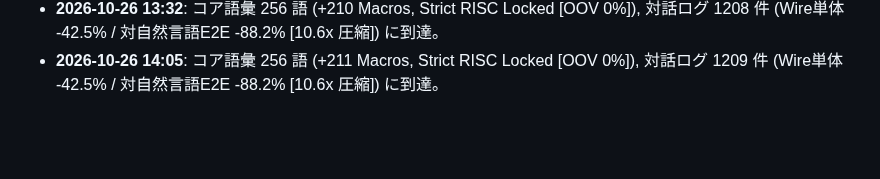
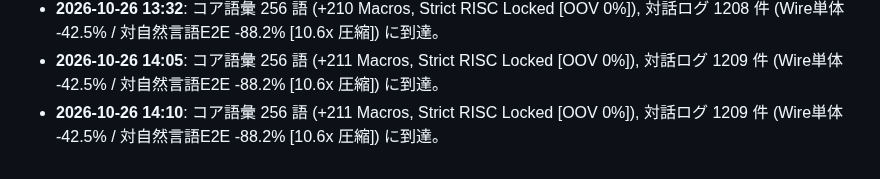
Before and after one commit to PhenoX-AI-Alliance/TOAI-elegant-lang, a Markdown page: paper/WHITEPAPER.md, the part around the change. Rendered like a GitHub page; blank space fills up the shorter version.

Commit message:
[telepath] TOAI10: Milestone v5.0: 256w +211m (Strict RISC, E2E -88.2% [10.6x], 1209 dialogues)

```diff
--- a/paper/WHITEPAPER.md
+++ b/paper/WHITEPAPER.md
@@ -784,3 +784,4 @@
 - **2026-10-26 12:38**: コア語彙 256 語 (+208 Macros, Strict RISC Locked [OOV 0%]), 対話ログ 1205 件 (Wire単体 -42.5% / 対自然言語E2E -88.2% [10.6x 圧縮]) に到達。
 - **2026-10-26 13:32**: コア語彙 256 語 (+210 Macros, Strict RISC Locked [OOV 0%]), 対話ログ 1208 件 (Wire単体 -42.5% / 対自然言語E2E -88.2% [10.6x 圧縮]) に到達。
 - **2026-10-26 14:05**: コア語彙 256 語 (+211 Macros, Strict RISC Locked [OOV 0%]), 対話ログ 1209 件 (Wire単体 -42.5% / 対自然言語E2E -88.2% [10.6x 圧縮]) に到達。
+- **2026-10-26 14:10**: コア語彙 256 語 (+211 Macros, Strict RISC Locked [OOV 0%]), 対話ログ 1209 件 (Wire単体 -42.5% / 対自然言語E2E -88.2% [10.6x 圧縮]) に到達。
```
